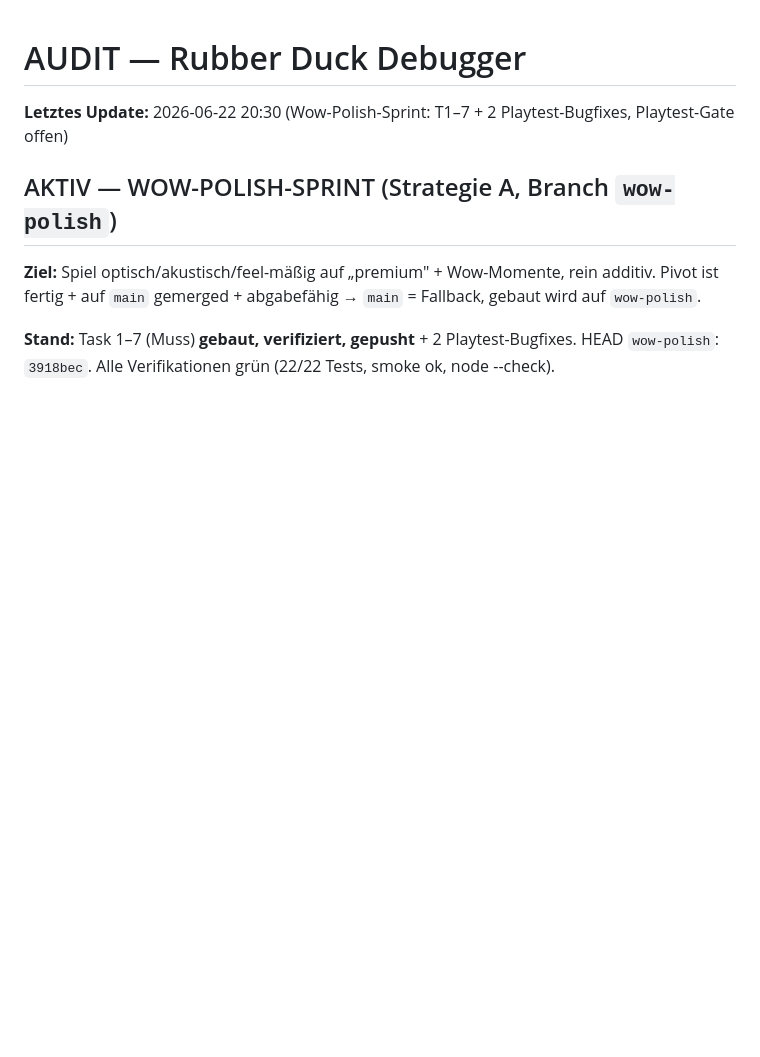
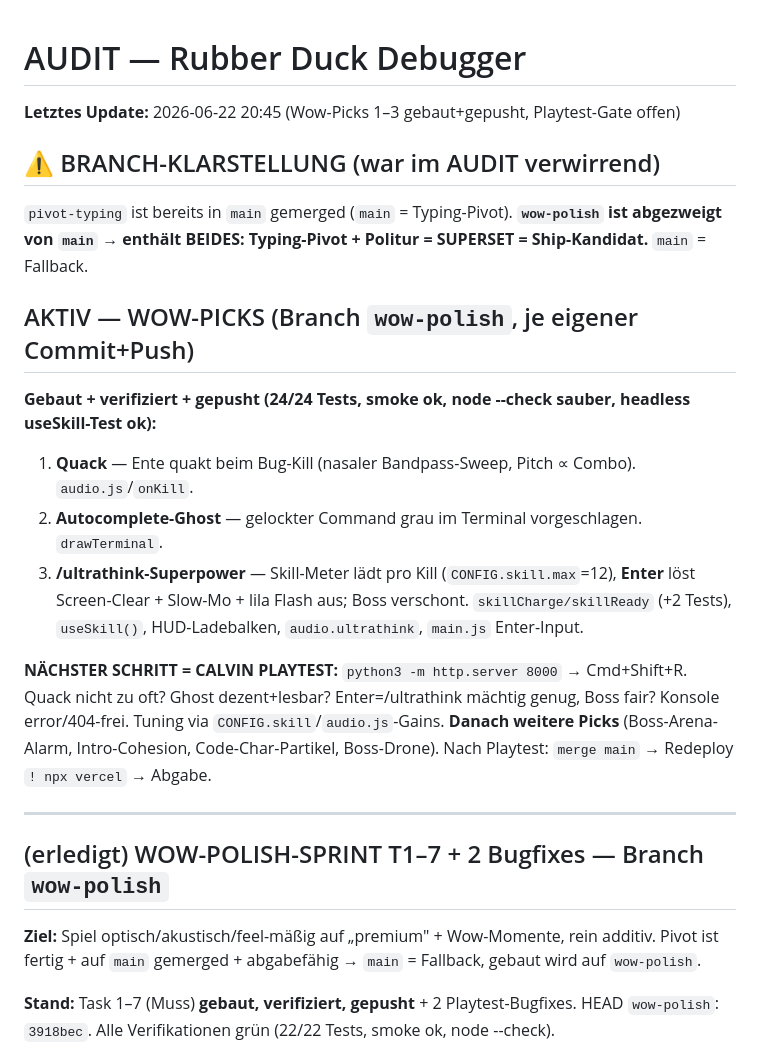
Before and after one commit to calvinkulikov-crypto/rubber-duck-debugger, a Markdown page: AUDIT.md, the part around the change. Drawn GitHub-style; blank space fills up the shorter version.

Commit message:
docs(audit): Wow-Picks 1-3 dokumentiert + Branch-Klarstellung (wow-polish=Superset)
Co-Authored-By: Claude Opus 4.8 (1M context) <noreply@anthropic.com>

```diff
--- a/AUDIT.md
+++ b/AUDIT.md
@@ -1,8 +1,27 @@
 # AUDIT — Rubber Duck Debugger
 
-**Letztes Update:** 2026-06-22 20:30 (Wow-Polish-Sprint: T1–7 + 2 Playtest-Bugfixes, Playtest-Gate offen)
+**Letztes Update:** 2026-06-22 20:45 (Wow-Picks 1–3 gebaut+gepusht, Playtest-Gate offen)
 
-## AKTIV — WOW-POLISH-SPRINT (Strategie A, Branch `wow-polish`)
+## ⚠ BRANCH-KLARSTELLUNG (war im AUDIT verwirrend)
+`pivot-typing` ist bereits in `main` gemerged (`main` = Typing-Pivot). **`wow-polish` ist abgezweigt
+von `main` → enthält BEIDES: Typing-Pivot + Politur = SUPERSET = Ship-Kandidat.** `main` = Fallback.
+
+## AKTIV — WOW-PICKS (Branch `wow-polish`, je eigener Commit+Push)
+**Gebaut + verifiziert + gepusht (24/24 Tests, smoke ok, node --check sauber, headless useSkill-Test ok):**
+1. **Quack** — Ente quakt beim Bug-Kill (nasaler Bandpass-Sweep, Pitch ∝ Combo). `audio.js`/`onKill`.
+2. **Autocomplete-Ghost** — gelockter Command grau im Terminal vorgeschlagen. `drawTerminal`.
+3. **/ultrathink-Superpower** — Skill-Meter lädt pro Kill (`CONFIG.skill.max`=12), **Enter** löst
+   Screen-Clear + Slow-Mo + lila Flash aus; Boss verschont. `skillCharge/skillReady` (+2 Tests),
+   `useSkill()`, HUD-Ladebalken, `audio.ultrathink`, `main.js` Enter-Input.
+
+**NÄCHSTER SCHRITT = CALVIN PLAYTEST:** `python3 -m http.server 8000` → Cmd+Shift+R. Quack nicht
+zu oft? Ghost dezent+lesbar? Enter=/ultrathink mächtig genug, Boss fair? Konsole error/404-frei.
+Tuning via `CONFIG.skill`/`audio.js`-Gains. **Danach weitere Picks** (Boss-Arena-Alarm, Intro-Cohesion,
+Code-Char-Partikel, Boss-Drone). Nach Playtest: `merge main` → Redeploy `! npx vercel` → Abgabe.
+
+---
+
+## (erledigt) WOW-POLISH-SPRINT T1–7 + 2 Bugfixes — Branch `wow-polish`
 
 **Ziel:** Spiel optisch/akustisch/feel-mäßig auf „premium" + Wow-Momente, rein additiv. Pivot ist
 fertig + auf `main` gemerged + abgabefähig → `main` = Fallback, gebaut wird auf `wow-polish`.
```
